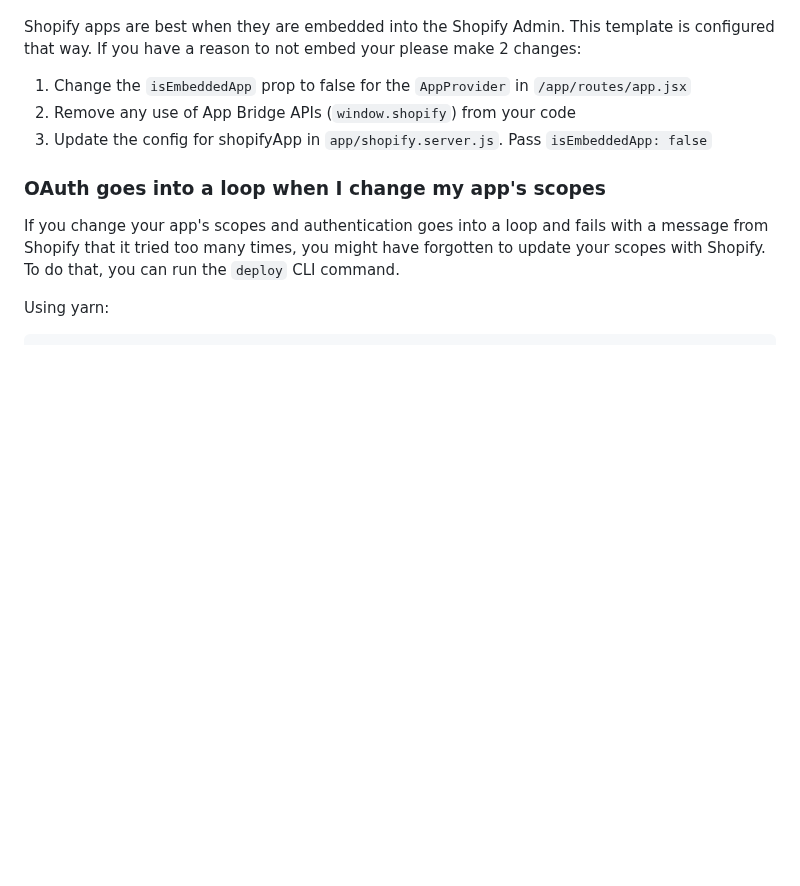
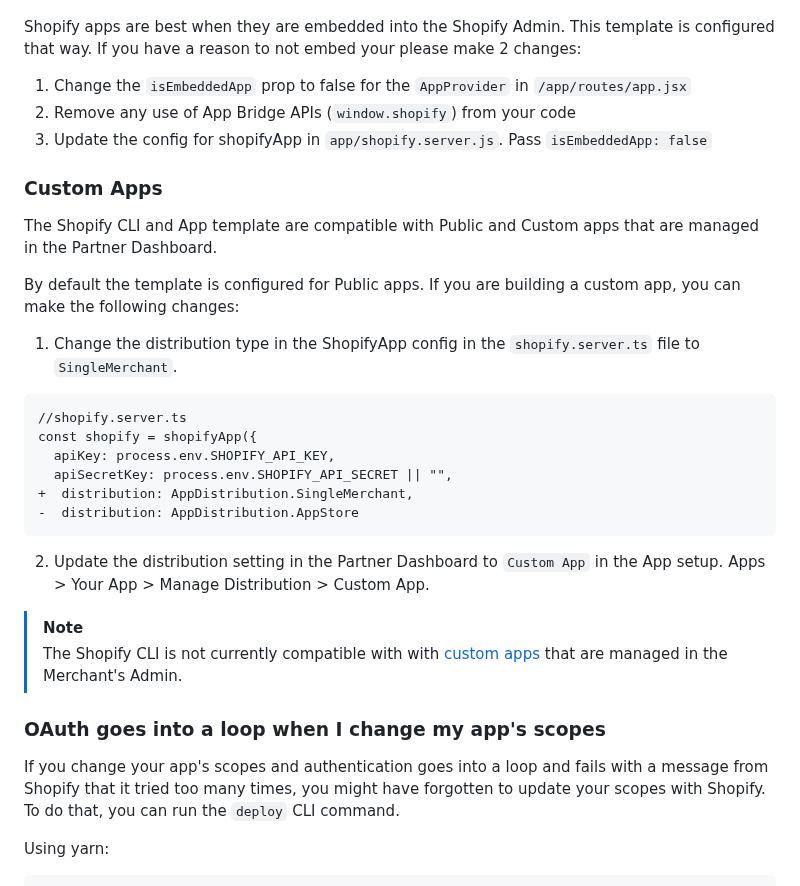
Before and after one commit to Shopify/shopify-app-template-remix, a Markdown page: README.md, the part around the change. Rendered like a GitHub page; blank space fills up the shorter version.

Commit message:
Add documentation for using custom apps

````diff
--- a/README.md
+++ b/README.md
@@ -201,6 +201,27 @@ Shopify apps are best when they are embedded into the Shopify Admin. This templa
 2. Remove any use of App Bridge APIs (`window.shopify`) from your code
 3. Update the config for shopifyApp in `app/shopify.server.js`. Pass `isEmbeddedApp: false`
 
+### Custom Apps
+
+The Shopify CLI and App template are compatible with Public and Custom apps that are managed in the Partner Dashboard.
+
+By default the template is configured for Public apps. If you are building a custom app, you can make the following changes:
+
+1. Change the distribution type in the ShopifyApp config in the `shopify.server.ts` file to `SingleMerchant`.
+```diff
+//shopify.server.ts
+const shopify = shopifyApp({
+  apiKey: process.env.SHOPIFY_API_KEY,
+  apiSecretKey: process.env.SHOPIFY_API_SECRET || "",
++  distribution: AppDistribution.SingleMerchant,
+-  distribution: AppDistribution.AppStore
+```
+
+2. Update the distribution setting in the Partner Dashboard to `Custom App` in the App setup. Apps > Your App > Manage Distribution > Custom App.
+
+> [!NOTE]
+> The Shopify CLI is not currently compatible with with [custom apps](https://shopify.dev/docs/apps/launch/distribution#capabilities-and-requirements) that are managed in the Merchant's Admin.
+
 ### OAuth goes into a loop when I change my app's scopes
 
 If you change your app's scopes and authentication goes into a loop and fails with a message from Shopify that it tried too many times, you might have forgotten to update your scopes with Shopify.
````
